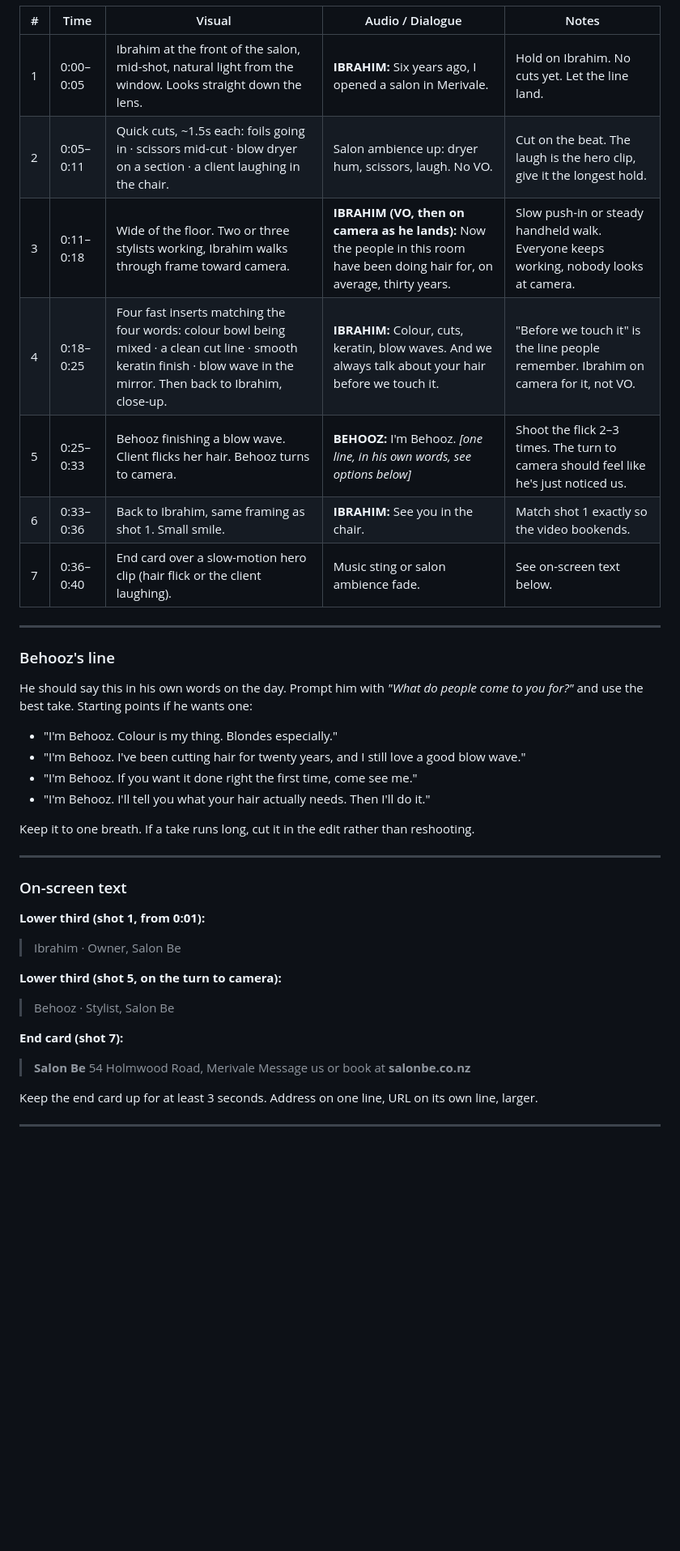
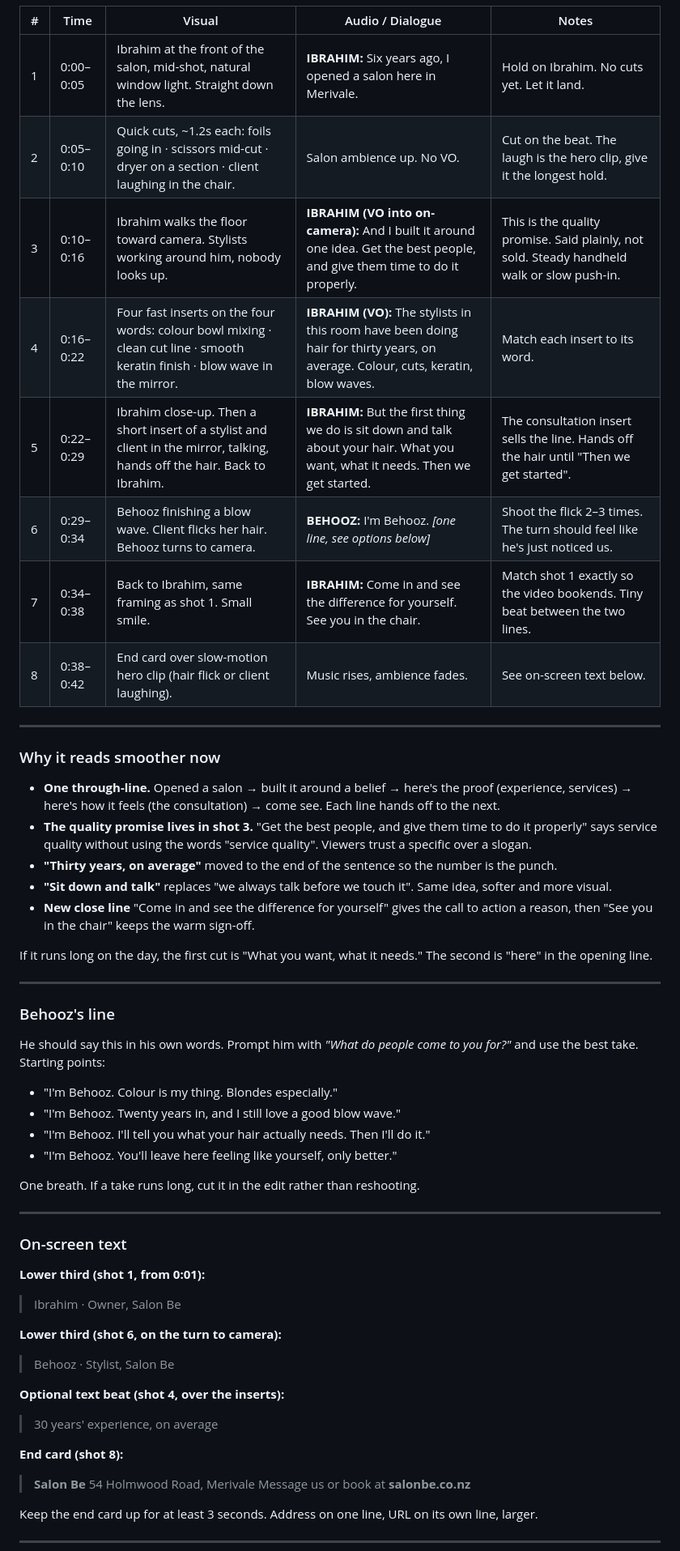
Before and after one commit to yoonryan11-coder/Ryan-codes-, a Markdown page: content/salon-be/video-1-promo.md, the part around one of its changes. Shown at 81% size. GitHub-like rendering; blank space fills up the shorter version.

```diff
--- a/content/salon-be/video-1-promo.md
+++ b/content/salon-be/video-1-promo.md
@@ -17,26 +39,39 @@
 
 | # | Time | Visual | Audio / Dialogue | Notes |
 |---|---|---|---|---|
-| 1 | 0:00–0:05 | Ibrahim at the front of the salon, mid-shot, natural light from the window. Looks straight down the lens. | **IBRAHIM:** Six years ago, I opened a salon in Merivale. | Hold on Ibrahim. No cuts yet. Let the line land. |
-| 2 | 0:05–0:11 | Quick cuts, ~1.5s each: foils going in · scissors mid-cut · blow dryer on a section · a client laughing in the chair. | Salon ambience up: dryer hum, scissors, laugh. No VO. | Cut on the beat. The laugh is the hero clip, give it the longest hold. |
-| 3 | 0:11–0:18 | Wide of the floor. Two or three stylists working, Ibrahim walks through frame toward camera. | **IBRAHIM (VO, then on camera as he lands):** Now the people in this room have been doing hair for, on average, thirty years. | Slow push-in or steady handheld walk. Everyone keeps working, nobody looks at camera. |
-| 4 | 0:18–0:25 | Four fast inserts matching the four words: colour bowl being mixed · a clean cut line · smooth keratin finish · blow wave in the mirror. Then back to Ibrahim, close-up. | **IBRAHIM:** Colour, cuts, keratin, blow waves. And we always talk about your hair before we touch it. | "Before we touch it" is the line people remember. Ibrahim on camera for it, not VO. |
-| 5 | 0:25–0:33 | Behooz finishing a blow wave. Client flicks her hair. Behooz turns to camera. | **BEHOOZ:** I'm Behooz. *[one line, in his own words, see options below]* | Shoot the flick 2–3 times. The turn to camera should feel like he's just noticed us. |
-| 6 | 0:33–0:36 | Back to Ibrahim, same framing as shot 1. Small smile. | **IBRAHIM:** See you in the chair. | Match shot 1 exactly so the video bookends. |
-| 7 | 0:36–0:40 | End card over a slow-motion hero clip (hair flick or the client laughing). | Music sting or salon ambience fade. | See on-screen text below. |
+| 1 | 0:00–0:05 | Ibrahim at the front of the salon, mid-shot, natural window light. Straight down the lens. | **IBRAHIM:** Six years ago, I opened a salon here in Merivale. | Hold on Ibrahim. No cuts yet. Let it land. |
+| 2 | 0:05–0:10 | Quick cuts, ~1.2s each: foils going in · scissors mid-cut · dryer on a section · client laughing in the chair. | Salon ambience up. No VO. | Cut on the beat. The laugh is the hero clip, give it the longest hold. |
+| 3 | 0:10–0:16 | Ibrahim walks the floor toward camera. Stylists working around him, nobody looks up. | **IBRAHIM (VO into on-camera):** And I built it around one idea. Get the best people, and give them time to do it properly. | This is the quality promise. Said plainly, not sold. Steady handheld walk or slow push-in. |
+| 4 | 0:16–0:22 | Four fast inserts on the four words: colour bowl mixing · clean cut line · smooth keratin finish · blow wave in the mirror. | **IBRAHIM (VO):** The stylists in this room have been doing hair for thirty years, on average. Colour, cuts, keratin, blow waves. | Match each insert to its word. |
+| 5 | 0:22–0:29 | Ibrahim close-up. Then a short insert of a stylist and client in the mirror, talking, hands off the hair. Back to Ibrahim. | **IBRAHIM:** But the first thing we do is sit down and talk about your hair. What you want, what it needs. Then we get started. | The consultation insert sells the line. Hands off the hair until "Then we get started". |
+| 6 | 0:29–0:34 | Behooz finishing a blow wave. Client flicks her hair. Behooz turns to camera. | **BEHOOZ:** I'm Behooz. *[one line, see options below]* | Shoot the flick 2–3 times. The turn should feel like he's just noticed us. |
+| 7 | 0:34–0:38 | Back to Ibrahim, same framing as shot 1. Small smile. | **IBRAHIM:** Come in and see the difference for yourself. See you in the chair. | Match shot 1 exactly so the video bookends. Tiny beat between the two lines. |
+| 8 | 0:38–0:42 | End card over slow-motion hero clip (hair flick or client laughing). | Music rises, ambience fades. | See on-screen text below. |
+
+---
+
+### Why it reads smoother now
+
+- **One through-line.** Opened a salon → built it around a belief → here's the proof (experience, services) → here's how it feels (the consultation) → come see. Each line hands off to the next.
+- **The quality promise lives in shot 3.** "Get the best people, and give them time to do it properly" says service quality without using the words "service quality". Viewers trust a specific over a slogan.
+- **"Thirty years, on average"** moved to the end of the sentence so the number is the punch.
+- **"Sit down and talk"** replaces "we always talk before we touch it". Same idea, softer and more visual.
+- **New close line** "Come in and see the difference for yourself" gives the call to action a reason, then "See you in the chair" keeps the warm sign-off.
+
+If it runs long on the day, the first cut is "What you want, what it needs." The second is "here" in the opening line.
 
 ---
 
 ### Behooz's line
 
-He should say this in his own words on the day. Prompt him with *"What do people come to you for?"* and use the best take. Starting points if he wants one:
+He should say this in his own words. Prompt him with *"What do people come to you for?"* and use the best take. Starting points:
 
 - "I'm Behooz. Colour is my thing. Blondes especially."
-- "I'm Behooz. I've been cutting hair for twenty years, and I still love a good blow wave."
-- "I'm Behooz. If you want it done right the first time, come see me."
+- "I'm Behooz. Twenty years in, and I still love a good blow wave."
 - "I'm Behooz. I'll tell you what your hair actually needs. Then I'll do it."
+- "I'm Behooz. You'll leave here feeling like yourself, only better."
 
-Keep it to one breath. If a take runs long, cut it in the edit rather than reshooting.
+One breath. If a take runs long, cut it in the edit rather than reshooting.
 
 ---
 
@@ -45,10 +80,13 @@ Keep it to one breath. If a take runs long, cut it in the edit rather than resho
 **Lower third (shot 1, from 0:01):**
 > Ibrahim · Owner, Salon Be
 
-**Lower third (shot 5, on the turn to camera):**
+**Lower third (shot 6, on the turn to camera):**
 > Behooz · Stylist, Salon Be
 
-**End card (shot 7):**
+**Optional text beat (shot 4, over the inserts):**
+> 30 years' experience, on average
+
+**End card (shot 8):**
 > **Salon Be**
 > 54 Holmwood Road, Merivale
 > Message us or book at **salonbe.co.nz**
```
Also changed, not shown: other parts of content/salon-be/video-1-promo.md (+31 -7 lines).
